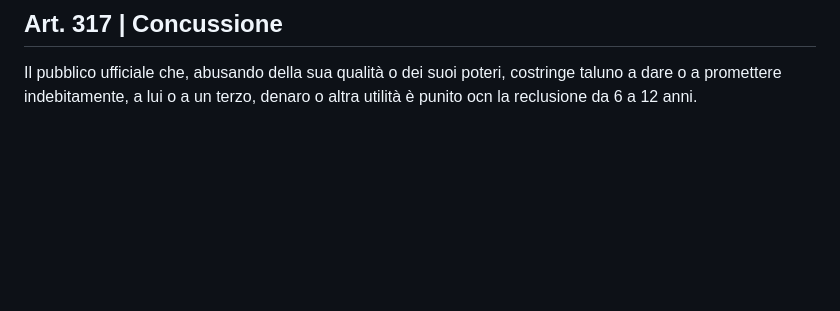
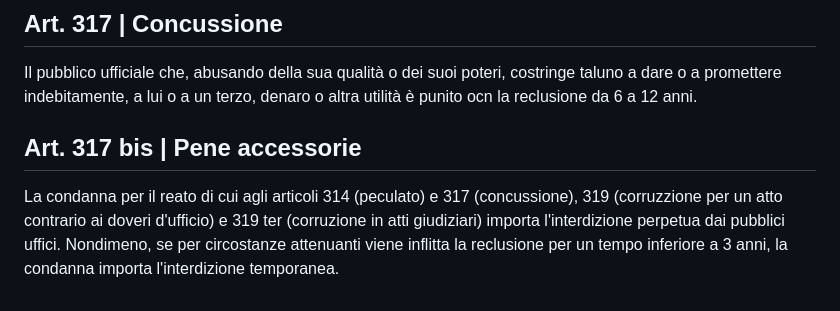
Before and after one commit to eliamarcantognini/adm-summary, a Markdown page: content.md, the part around the change. Rendered like a GitHub page; blank space fills up the shorter version.

```diff
--- a/content.md
+++ b/content.md
@@ -140,3 +140,7 @@ Tale sanzione non può comunque superare il triplo del beneficio conseguito.
 ## Art. 317 | Concussione
 
 Il pubblico ufficiale che, abusando della sua qualità o dei suoi poteri, costringe taluno a dare o a promettere indebitamente, a lui o a un terzo, denaro o altra utilità è punito ocn la reclusione da 6 a 12 anni.
+
+## Art. 317 bis | Pene accessorie
+
+La condanna per il reato di cui agli articoli 314 (peculato) e 317 (concussione), 319 (corruzzione per un atto contrario ai doveri d'ufficio) e 319 ter (corruzione in atti giudiziari) importa l'interdizione perpetua dai pubblici uffici. Nondimeno, se per circostanze attenuanti viene inflitta la reclusione per un tempo inferiore a 3 anni, la condanna importa l'interdizione temporanea.
```
